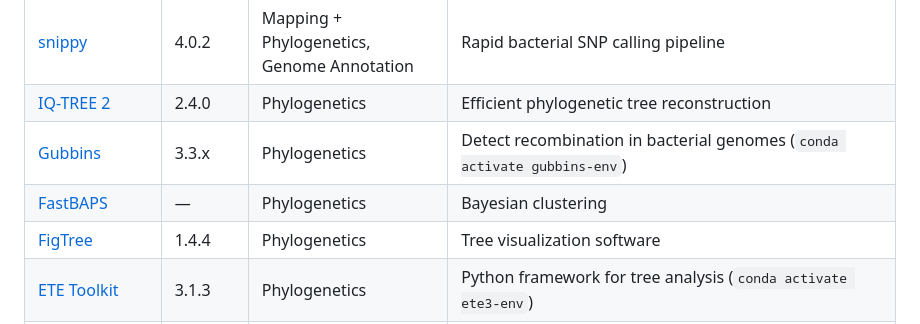
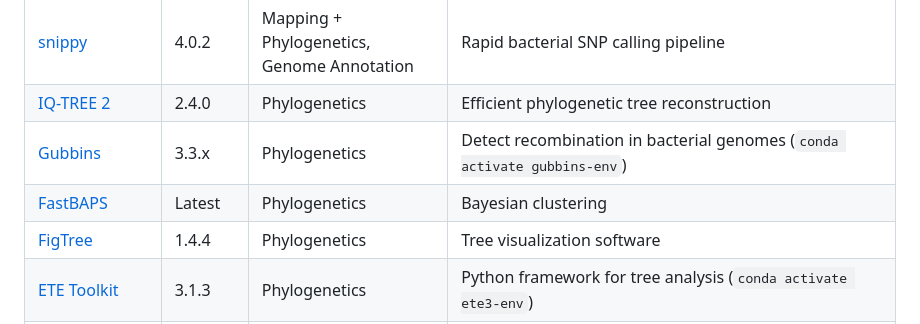
Before and after one commit to WCSCourses/GenEpiLAC2025, a Markdown page: GenEpi2025_InformaticsGuide.md, the part around the change. Drawn GitHub-style.

Commit message:
Update GenEpi2025_InformaticsGuide.md
version add

```diff
--- a/GenEpi2025_InformaticsGuide.md
+++ b/GenEpi2025_InformaticsGuide.md
@@ -12,7 +12,7 @@
 | [snippy](https://github.com/tseemann/snippy) | 4.0.2 | Mapping + Phylogenetics, Genome Annotation | Rapid bacterial SNP calling pipeline |
 | [IQ-TREE 2](http://www.iqtree.org/) | 2.4.0 | Phylogenetics | Efficient phylogenetic tree reconstruction |
 | [Gubbins](https://github.com/sanger-pathogens/gubbins) | 3.3.x | Phylogenetics | Detect recombination in bacterial genomes (`conda activate gubbins-env`) |
-| [FastBAPS](https://github.com/gtonkinhill/fastbaps) | — | Phylogenetics | Bayesian clustering |
+| [FastBAPS](https://github.com/gtonkinhill/fastbaps) | Latest | Phylogenetics | Bayesian clustering |
 | [FigTree](http://tree.bio.ed.ac.uk/software/figtree/) | 1.4.4 | Phylogenetics | Tree visualization software |
 | [ETE Toolkit](http://etetoolkit.org/) | 3.1.3 | Phylogenetics | Python framework for tree analysis (`conda activate ete3-env`) |
 | [Unicycler](https://github.com/rrwick/Unicycler) | 0.5.1 | Assembly Comparison | Hybrid assembler for bacterial genomes |
```
